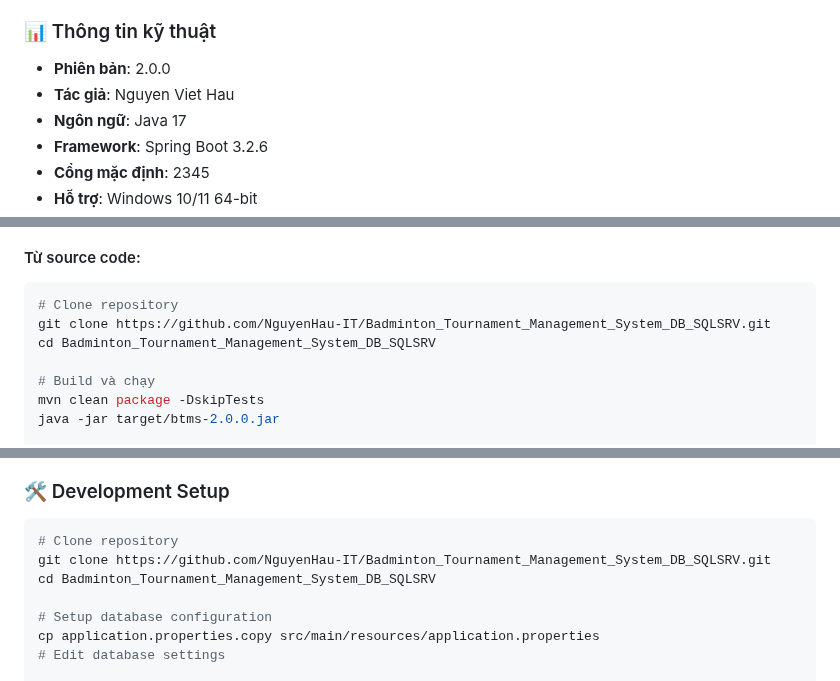
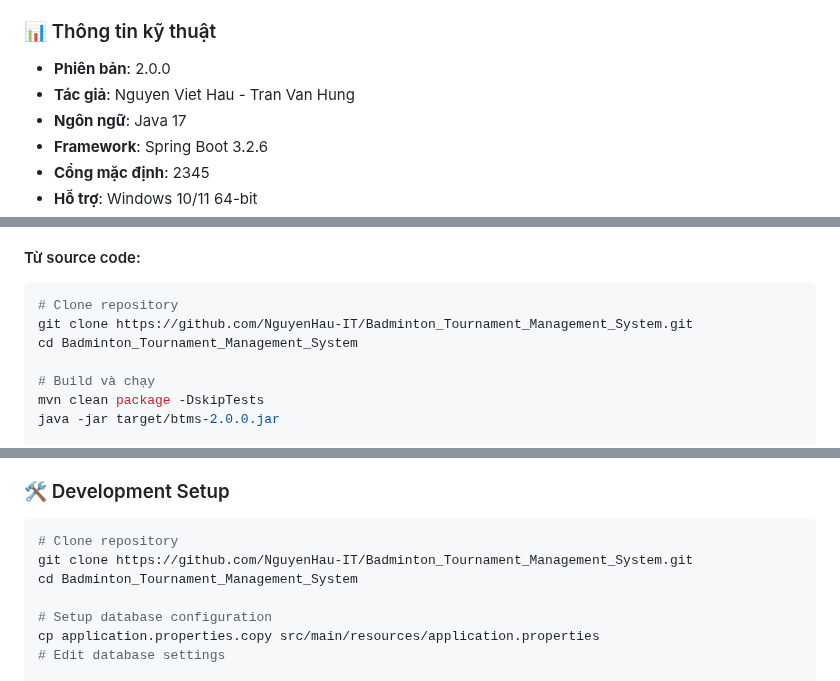
Before and after one commit to NguyenHau-IT/BADMINTON_TUORNAMENT_MANAGEMENT_SYSTEM, a Markdown page: README.md, 3 parts joined by grey strips. Rendered like a GitHub page.

````diff
--- a/README.md
+++ b/README.md
@@ -23,7 +23,7 @@ Hệ thống quản lý giải đấu cầu lông toàn diện với khả năng
 
 ### 📊 Thông tin kỹ thuật
 - **Phiên bản**: 2.0.0
-- **Tác giả**: Nguyen Viet Hau
+- **Tác giả**: Nguyen Viet Hau - Tran Van Hung
 - **Ngôn ngữ**: Java 17
 - **Framework**: Spring Boot 3.2.6
 - **Cổng mặc định**: 2345
@@ -172,8 +172,8 @@ spring.jpa.properties.hibernate.dialect=org.hibernate.dialect.SQLServerDialect
 #### Từ source code:
 ```bash
 # Clone repository
-git clone https://github.com/NguyenHau-IT/Badminton_Tournament_Management_System_DB_SQLSRV.git
-cd Badminton_Tournament_Management_System_DB_SQLSRV
+git clone https://github.com/NguyenHau-IT/Badminton_Tournament_Management_System.git
+cd Badminton_Tournament_Management_System
 
 # Build và chạy
 mvn clean package -DskipTests
@@ -593,8 +593,8 @@ We welcome contributions! Các areas cần hỗ trợ:
 ### 🛠️ Development Setup
 ```bash
 # Clone repository
-git clone https://github.com/NguyenHau-IT/Badminton_Tournament_Management_System_DB_SQLSRV.git
-cd Badminton_Tournament_Management_System_DB_SQLSRV
+git clone https://github.com/NguyenHau-IT/Badminton_Tournament_Management_System.git
+cd Badminton_Tournament_Management_System
 
 # Setup database configuration
 cp application.properties.copy src/main/resources/application.properties
````
Also changed, not shown: other parts of README.md (+7 -7 lines).
